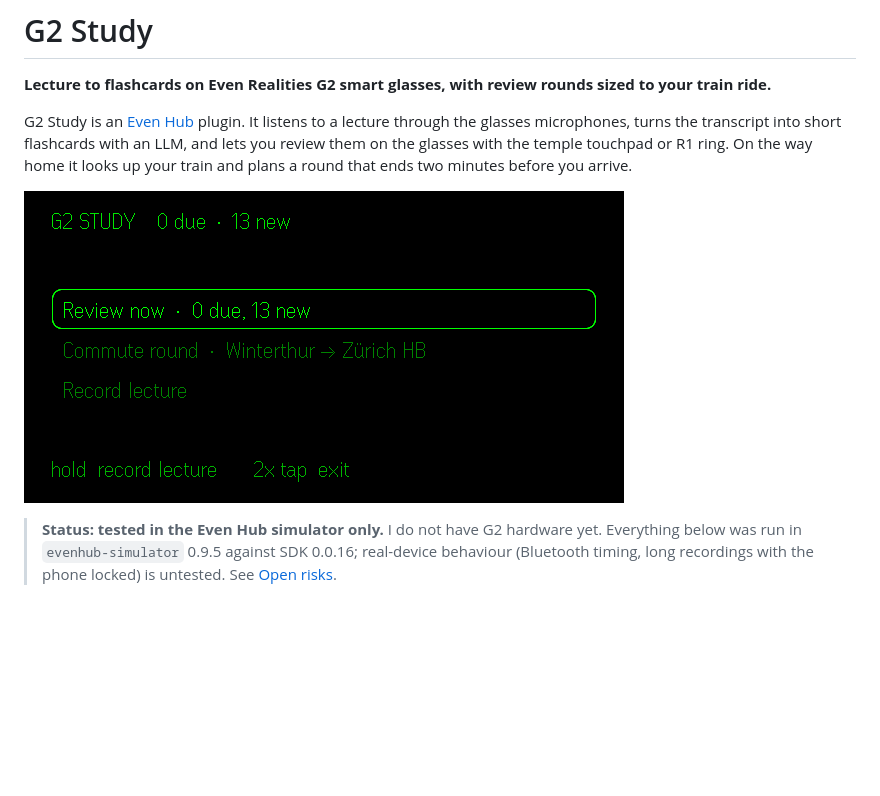
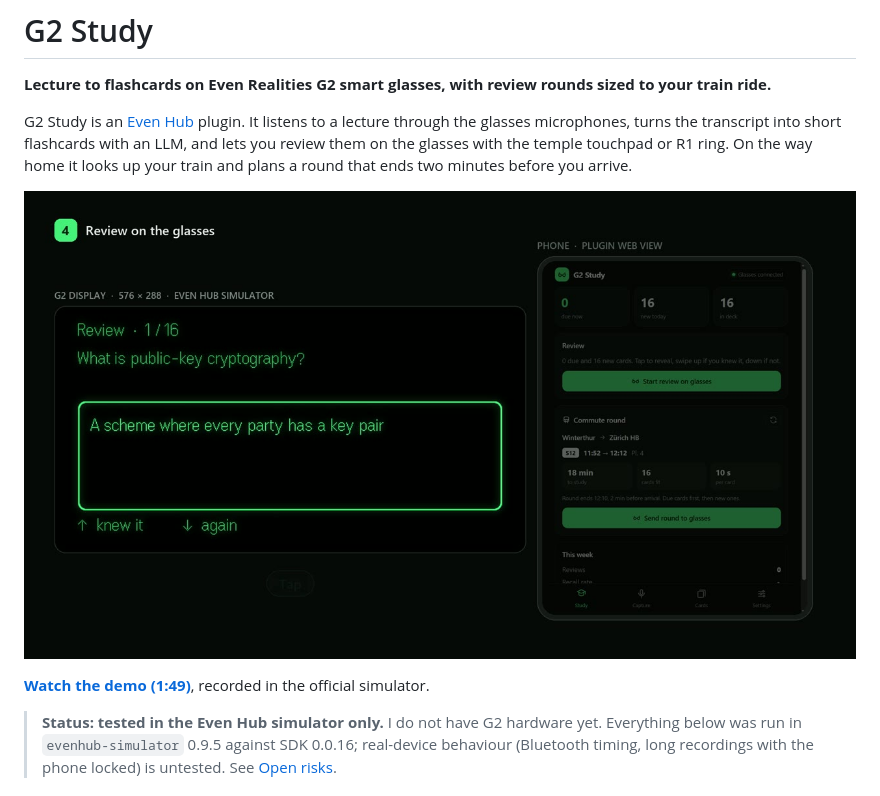
Before and after one commit to lb2002/g2-study, a Markdown page: README.md, the part around the change. Drawn GitHub-style; pictures changed too: docs/media/demo-poster.jpg (added); blank space fills up the shorter version.

Commit message:
add demo video

```diff
--- a/README.md
+++ b/README.md
@@ -4,7 +4,9 @@
 
 G2 Study is an [Even Hub](https://hub.evenrealities.com/docs/get-started/overview) plugin. It listens to a lecture through the glasses microphones, turns the transcript into short flashcards with an LLM, and lets you review them on the glasses with the temple touchpad or R1 ring. On the way home it looks up your train and plans a round that ends two minutes before you arrive.
 
-![Review round on the glasses, recorded in the Even Hub simulator](docs/media/review.gif)
+[![Demo video: record, transcribe, check cards, review, commute round](docs/media/demo-poster.jpg)](docs/media/g2-study-demo.mp4)
+
+**[Watch the demo (1:49)](docs/media/g2-study-demo.mp4)**, recorded in the official simulator.
 
 > **Status: tested in the Even Hub simulator only.** I do not have G2 hardware yet. Everything below was run in `evenhub-simulator` 0.9.5 against SDK 0.0.16; real-device behaviour (Bluetooth timing, long recordings with the phone locked) is untested. See [Open risks](#open-risks).
 
```
Also changed, not shown: 1 other file.
